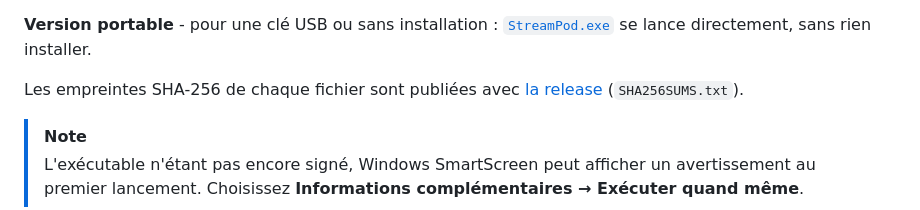
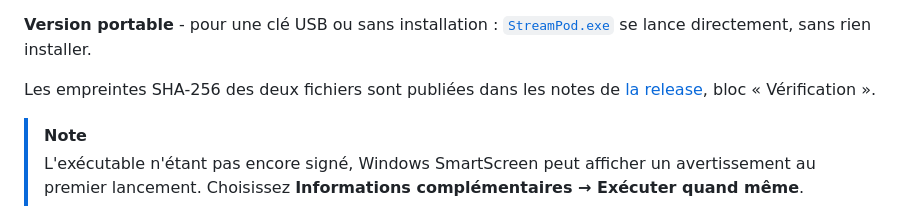
Before and after one commit to lexqhh/StreamPod, a Markdown page: README.md, the part around the change. Drawn GitHub-style.

Commit message:
docs: empreintes dans les notes de release

```diff
--- a/README.md
+++ b/README.md
@@ -161,9 +161,9 @@ droits administrateur, et s'associe aux fichiers `.obsbackup`.
 [`StreamPod.exe`](https://github.com/lexqhh/StreamPod/releases/latest/download/StreamPod.exe)
 se lance directement, sans rien installer.
 
-Les empreintes SHA-256 de chaque fichier sont publiées avec
-[la release](https://github.com/lexqhh/StreamPod/releases/latest)
-(`SHA256SUMS.txt`).
+Les empreintes SHA-256 des deux fichiers sont publiées dans les notes de
+[la release](https://github.com/lexqhh/StreamPod/releases/latest), bloc
+« Vérification ».
 
 > [!NOTE]
 > L'exécutable n'étant pas encore signé, Windows SmartScreen peut afficher un
```
